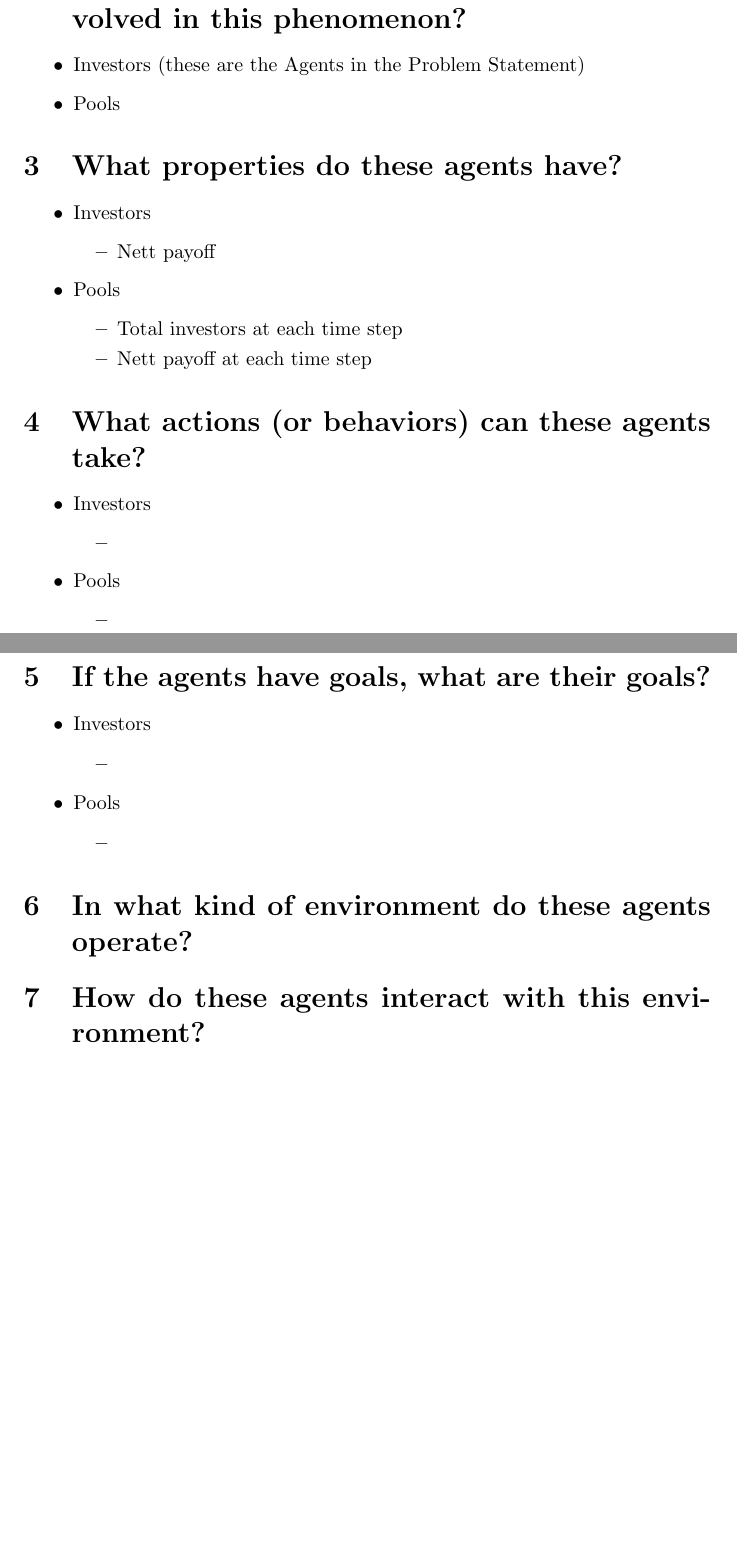
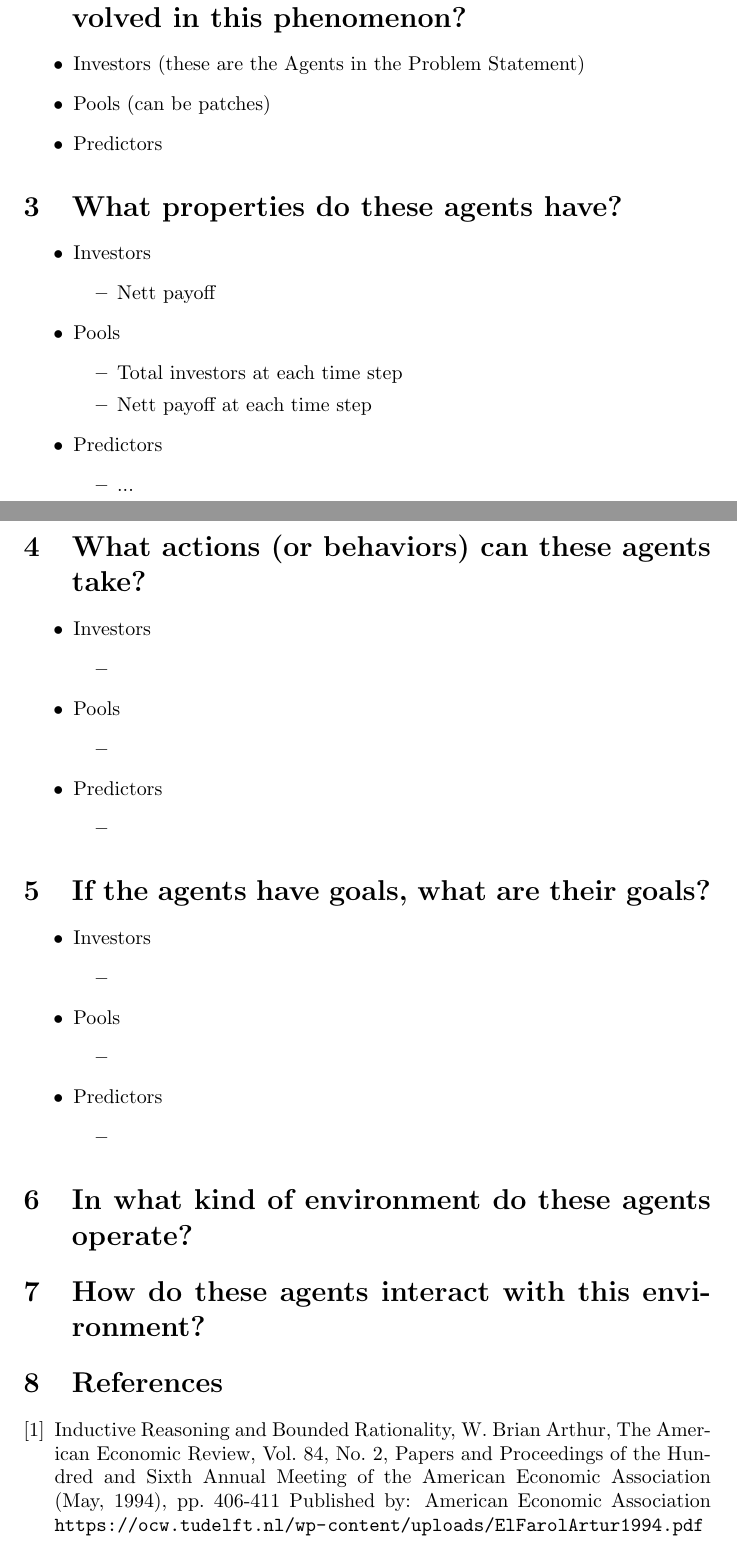
Before and after one commit to weka511/complexity, a LaTeX paper (Proposal.tex): two parts of pages 1 and 2 of 2, joined at a grey line, cut so that both start at the same text, the shorter picture padded with empty space. Compiled offline with pdfLaTeX.

Commit message:
Started #7 Implement focal strategies as described by Brian Arthur

```diff
--- a/Proposal.tex
+++ b/Proposal.tex
@@ -1,4 +1,6 @@
 \documentclass[]{article}
+\usepackage{float,url}
+\usepackage[nottoc,numbib]{tocbibind}
 
 %opening
 \title{Proposal}
@@ -19,7 +21,8 @@
 \section{What are the principal types of agents involved in this phenomenon?}
 \begin{itemize}
 	\item Investors (these are the Agents in the Problem Statement)
-	\item Pools
+	\item Pools (can be patches)
+	\item Predictors
 \end{itemize}
 \section{What properties do these agents have?}
 \begin{itemize}
@@ -32,6 +35,10 @@
 		\item Total investors at each time step
 		\item Nett payoff at each time step
 	\end{itemize}
+	\item Predictors
+	\begin{itemize}
+		\item ...
+	\end{itemize}
 \end{itemize}
 \section{What actions (or behaviors) can these agents take?}
 
@@ -41,6 +48,10 @@
 		\item
 	\end{itemize}
 	\item Pools
+	\begin{itemize}
+		\item
+	\end{itemize}
+	\item Predictors
 	\begin{itemize}
 		\item
 	\end{itemize}
@@ -55,8 +66,22 @@
 	\begin{itemize}
 		\item
 	\end{itemize}
+	\item Predictors
+	\begin{itemize}
+		\item
+	\end{itemize}
 \end{itemize}
 \section{In what kind of environment do these agents operate?}
 \section{How do these agents interact with this environment?}
 
+\begin{thebibliography}{9}
+\bibitem{ElFarol}
+Inductive Reasoning and Bounded Rationality,
+W. Brian Arthur,
+The American Economic Review,
+Vol. 84, No. 2, Papers and Proceedings of the
+Hundred and Sixth Annual Meeting of the American Economic Association (May, 1994), pp. 406-411
+Published by: American Economic Association
+\url{https://ocw.tudelft.nl/wp-content/uploads/ElFarolArtur1994.pdf}
+\end{thebibliography}
 \end{document}
```
Also changed, not shown: predictors.csv (added, +2 -0 lines), strategies.csv (deleted, +0 -3 lines), Proposal.pdf, 1 other file.
